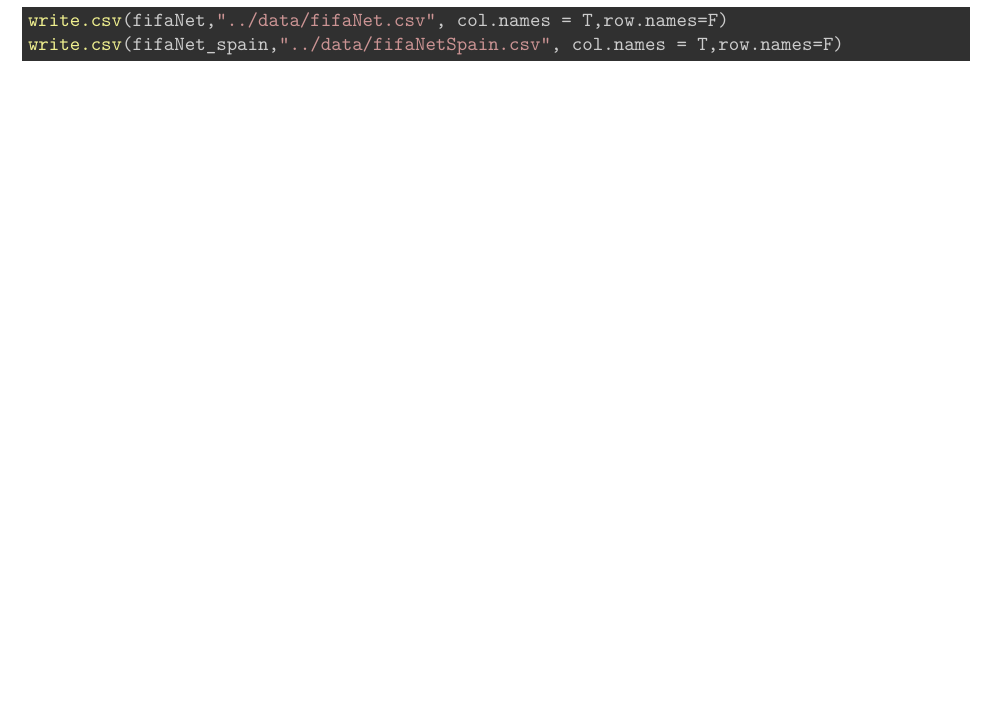
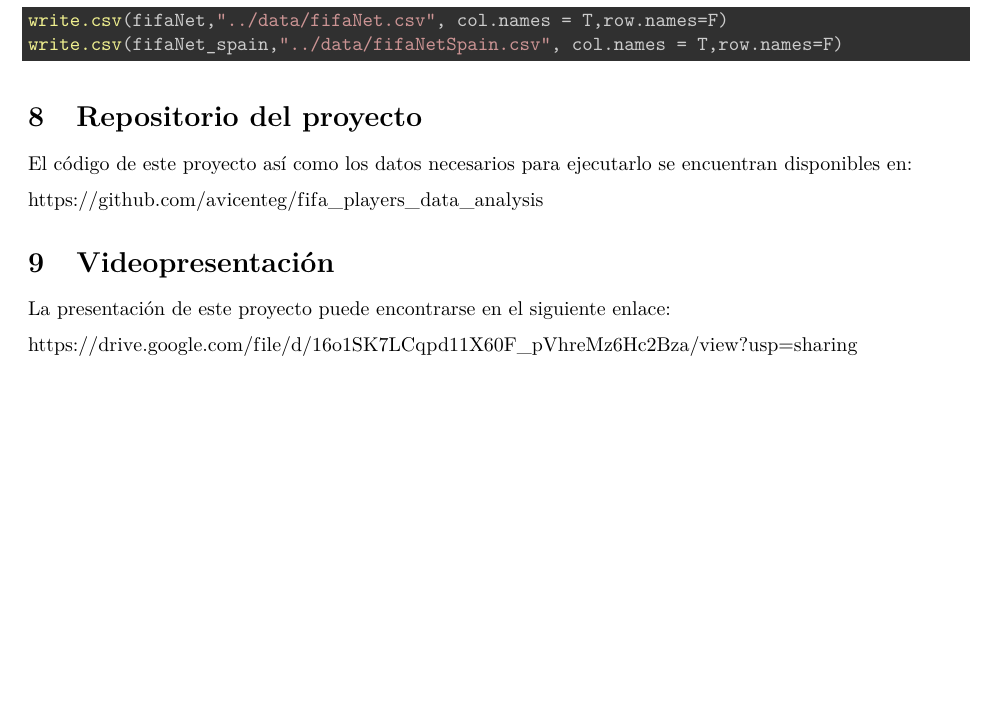
Before and after one commit to avicenteg/fifa_players_data_analysis, an R Markdown document (code/PRA2.Rmd): part of page 19 of 19, cut so that both start at the same text, the shorter picture padded with empty space. Rendered offline with R 4.5, knitr and Pandoc, then LaTeX, with nearby package versions; code that draws random numbers runs with fixed seeds of ours.

Commit message:
links added

````diff
--- a/code/PRA2.Rmd
+++ b/code/PRA2.Rmd
@@ -365,3 +365,16 @@ Se exporta el dataframe limpio a un fichero csv.
 write.csv(fifaNet,"../data/fifaNet.csv", col.names = T,row.names=F)
 write.csv(fifaNet_spain,"../data/fifaNetSpain.csv", col.names = T,row.names=F)
 ```
+
+
+# Repositorio del proyecto
+
+El código de este proyecto así como los datos necesarios para ejecutarlo se encuentran disponibles en:
+
+https://github.com/avicenteg/fifa_players_data_analysis
+
+# Videopresentación
+
+La presentación de este proyecto puede encontrarse en el siguiente enlace:
+
+https://drive.google.com/file/d/16o1SK7LCqpd11X60F_pVhreMz6Hc2Bza/view?usp=sharing
````
Also changed, not shown: 2 other files.
